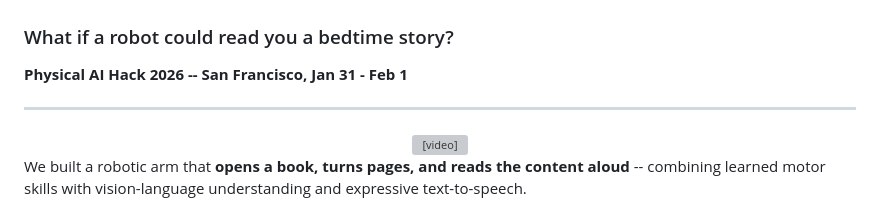
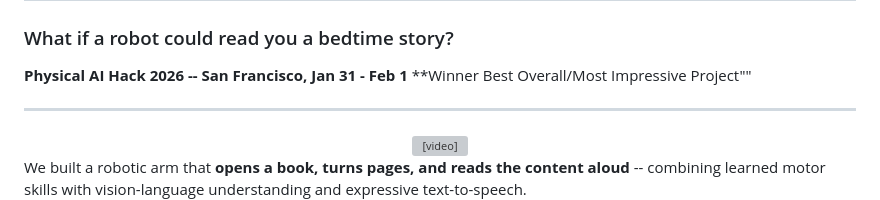
Before and after one commit to alisoncossette/ladybugs-robotics, a Markdown page: README.md, the part around the change. Drawn GitHub-style; grey boxes are pictures that could not be loaded.

Commit message:
Update README with event details and project award

```diff
--- a/README.md
+++ b/README.md
@@ -3,6 +3,7 @@
 ### What if a robot could read you a bedtime story?
 
 **Physical AI Hack 2026 -- San Francisco, Jan 31 - Feb 1**
+**Winner Best Overall/Most Impressive Project""
 
 ---
 
```
